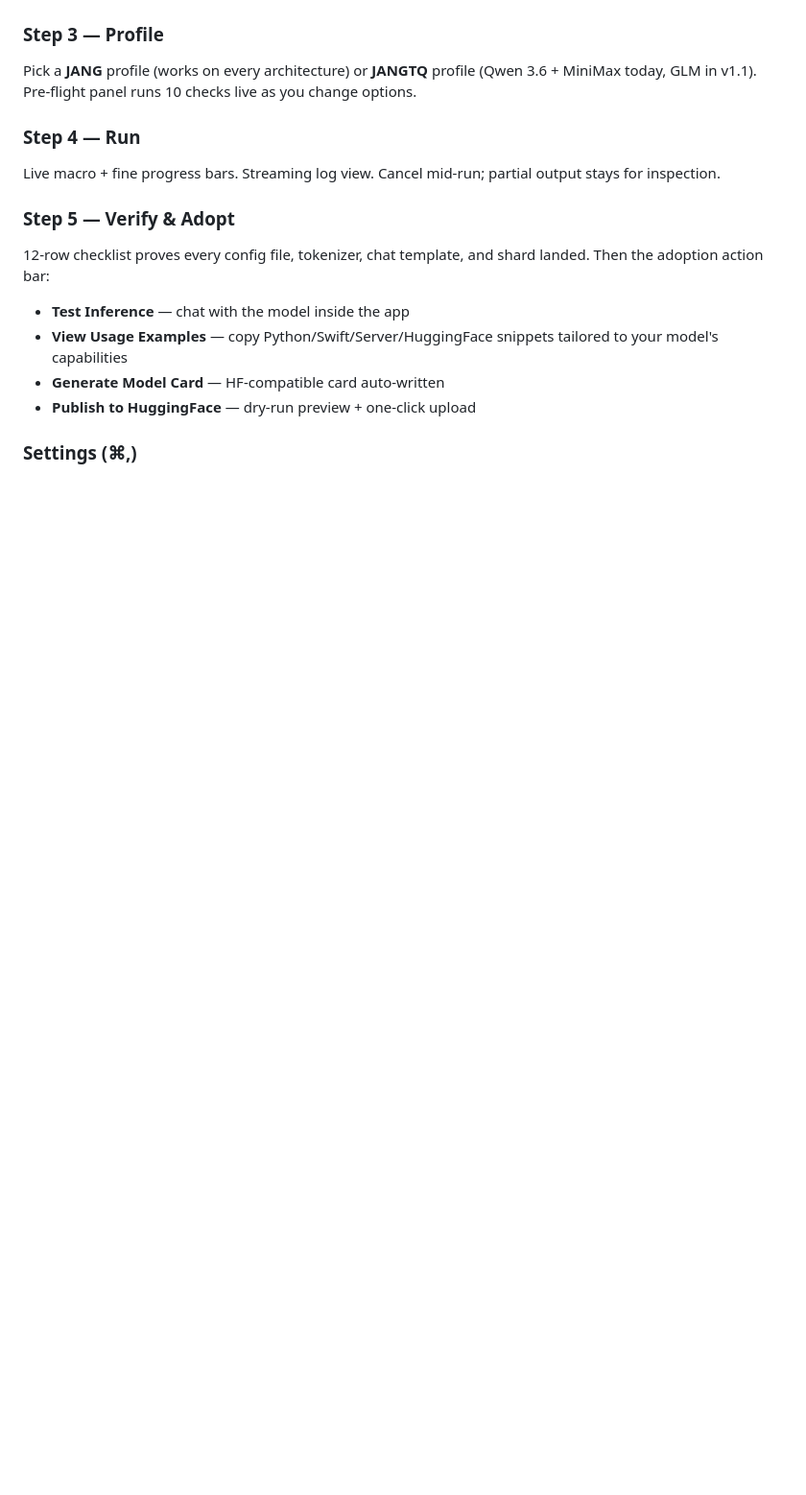
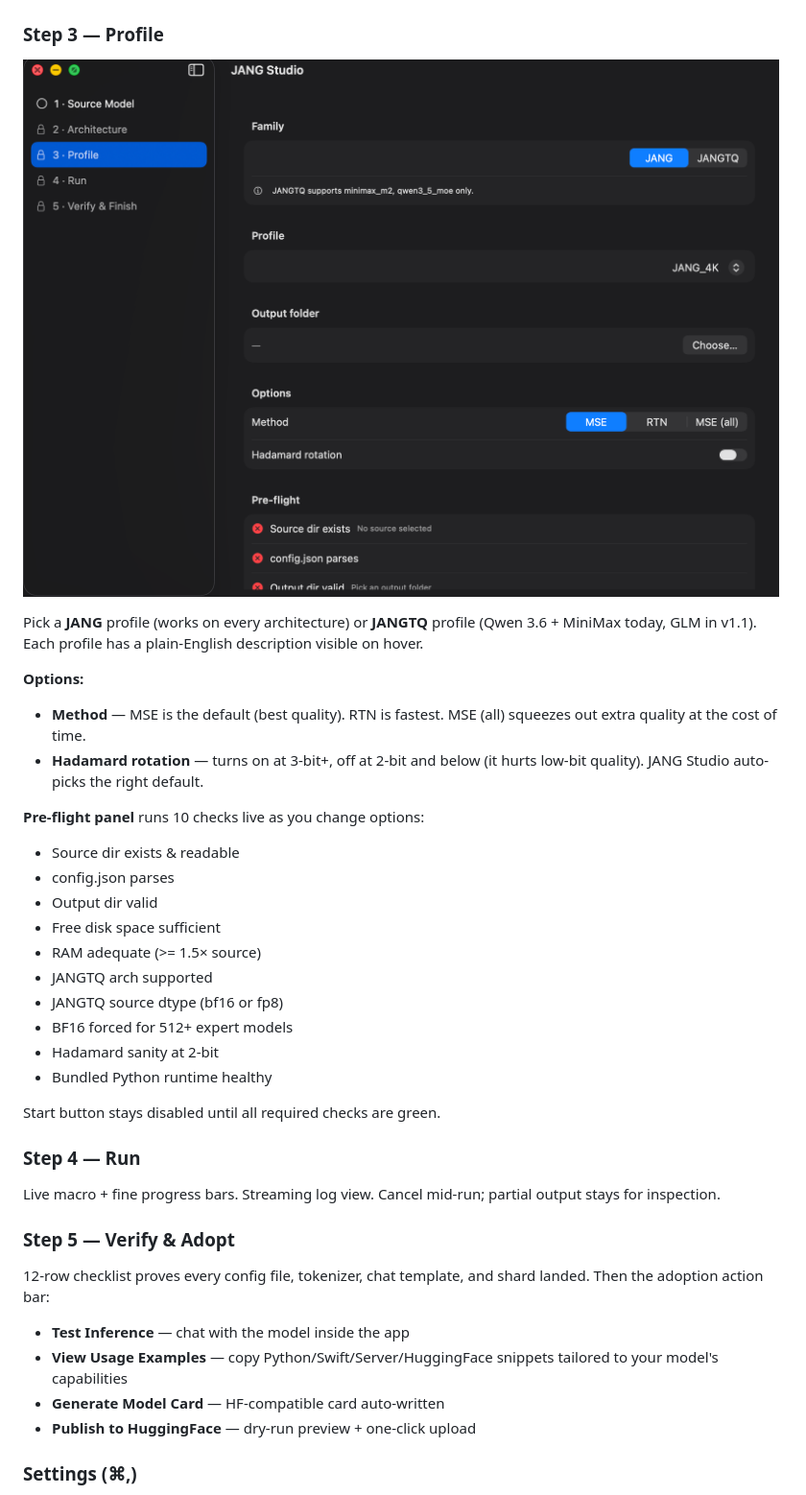
Before and after one commit to FiditeNemini/jangq, a Markdown page: README-USER.md, the part around the change printed below. Shown: that part at 96% size. Drawn GitHub-style; pictures changed too: docs/screenshots/step3-profile.png (added); blank space fills up the shorter version.

```diff
--- a/README-USER.md
+++ b/README-USER.md
@@ -63,7 +78,27 @@ Review the auto-detected architecture. Use **Advanced overrides** only when dete
 
 ### Step 3 — Profile
-<!-- TODO screenshot: Step 3 profile picker, JANG/JANGTQ segmented control, preflight panel -->
-Pick a **JANG** profile (works on every architecture) or **JANGTQ** profile (Qwen 3.6 + MiniMax today, GLM in v1.1). Pre-flight panel runs 10 checks live as you change options.
+
+![Step 3](docs/screenshots/step3-profile.png)
+
+Pick a **JANG** profile (works on every architecture) or **JANGTQ** profile (Qwen 3.6 + MiniMax today, GLM in v1.1). Each profile has a plain-English description visible on hover.
+
+**Options:**
+- **Method** — MSE is the default (best quality). RTN is fastest. MSE (all) squeezes out extra quality at the cost of time.
+- **Hadamard rotation** — turns on at 3-bit+, off at 2-bit and below (it hurts low-bit quality). JANG Studio auto-picks the right default.
+
+**Pre-flight panel** runs 10 checks live as you change options:
+- Source dir exists & readable
+- config.json parses
+- Output dir valid
+- Free disk space sufficient
+- RAM adequate (>= 1.5× source)
+- JANGTQ arch supported
+- JANGTQ source dtype (bf16 or fp8)
+- BF16 forced for 512+ expert models
+- Hadamard sanity at 2-bit
+- Bundled Python runtime healthy
+
+Start button stays disabled until all required checks are green.
 
 ### Step 4 — Run
 <!-- TODO screenshot: Step 4 running conversion, phase progress bar + fine tensor progress + live logs -->
```
Also changed, not shown: other parts of README-USER.md (+19 -4 lines), docs/screenshots/step1-source.png (added), docs/screenshots/step2-architecture.png (added).
